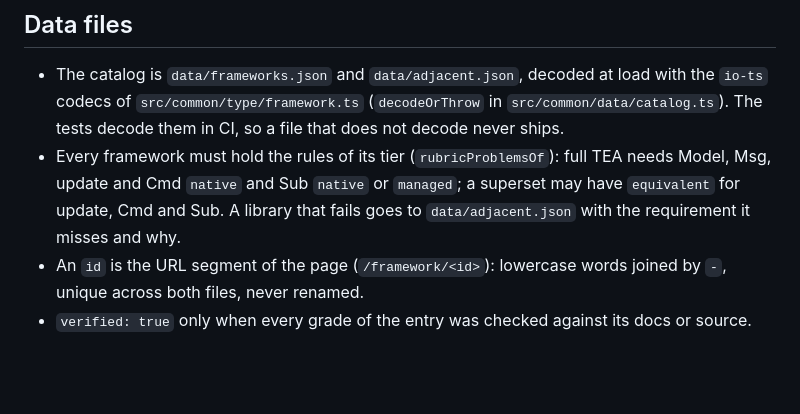
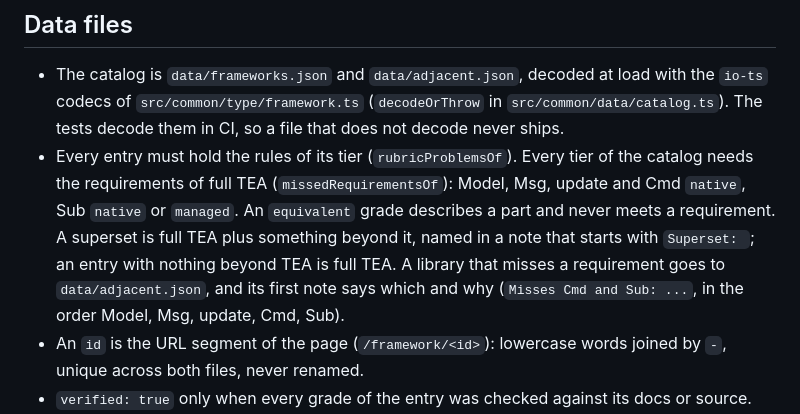
Before and after one commit to rinn7e/tea-ecosystem, a Markdown page: doc/code-convention.md, the part around the change. Drawn GitHub-style; blank space fills up the shorter version.

```diff
--- a/doc/code-convention.md
+++ b/doc/code-convention.md
@@ -110,7 +110,7 @@ A fact with an owner gets a type only its owner makes, so a write that skips the
 ## Data files
 
 - The catalog is `data/frameworks.json` and `data/adjacent.json`, decoded at load with the `io-ts` codecs of `src/common/type/framework.ts` (`decodeOrThrow` in `src/common/data/catalog.ts`). The tests decode them in CI, so a file that does not decode never ships.
-- Every framework must hold the rules of its tier (`rubricProblemsOf`): full TEA needs Model, Msg, update and Cmd `native` and Sub `native` or `managed`; a superset may have `equivalent` for update, Cmd and Sub. A library that fails goes to `data/adjacent.json` with the requirement it misses and why.
+- Every entry must hold the rules of its tier (`rubricProblemsOf`). Every tier of the catalog needs the requirements of full TEA (`missedRequirementsOf`): Model, Msg, update and Cmd `native`, Sub `native` or `managed`. An `equivalent` grade describes a part and never meets a requirement. A superset is full TEA plus something beyond it, named in a note that starts with `Superset: `; an entry with nothing beyond TEA is full TEA. A library that misses a requirement goes to `data/adjacent.json`, and its first note says which and why (`Misses Cmd and Sub: ...`, in the order Model, Msg, update, Cmd, Sub).
 - An `id` is the URL segment of the page (`/framework/<id>`): lowercase words joined by `-`, unique across both files, never renamed.
 - `verified: true` only when every grade of the entry was checked against its docs or source.
 - `discoveredAt` is the day the entry was added to the catalog (`YYYY-MM-DD`), on every entry: the day of the commit that adds it. An entry added after the first list (`FIRST_LIST_DAY`, 2026-11-13) shows the ribbon "Recently added" on its card and its page for `RECENT_DAYS` (30) days (`isRecentlyAdded`); on its page the ribbon also holds the day it was added (`addedView`), which an older entry shows as a plain date in the same place; the root passes the first day that still counts (`recentSinceOf`), so a view is drawn again once a day, not every minute. The table shows the day in its Added column instead of a ribbon.
```
Also changed, not shown: README.md (+2 -2 lines), doc/analysis.md (+10 -11 lines), doc/screenshot.png.
